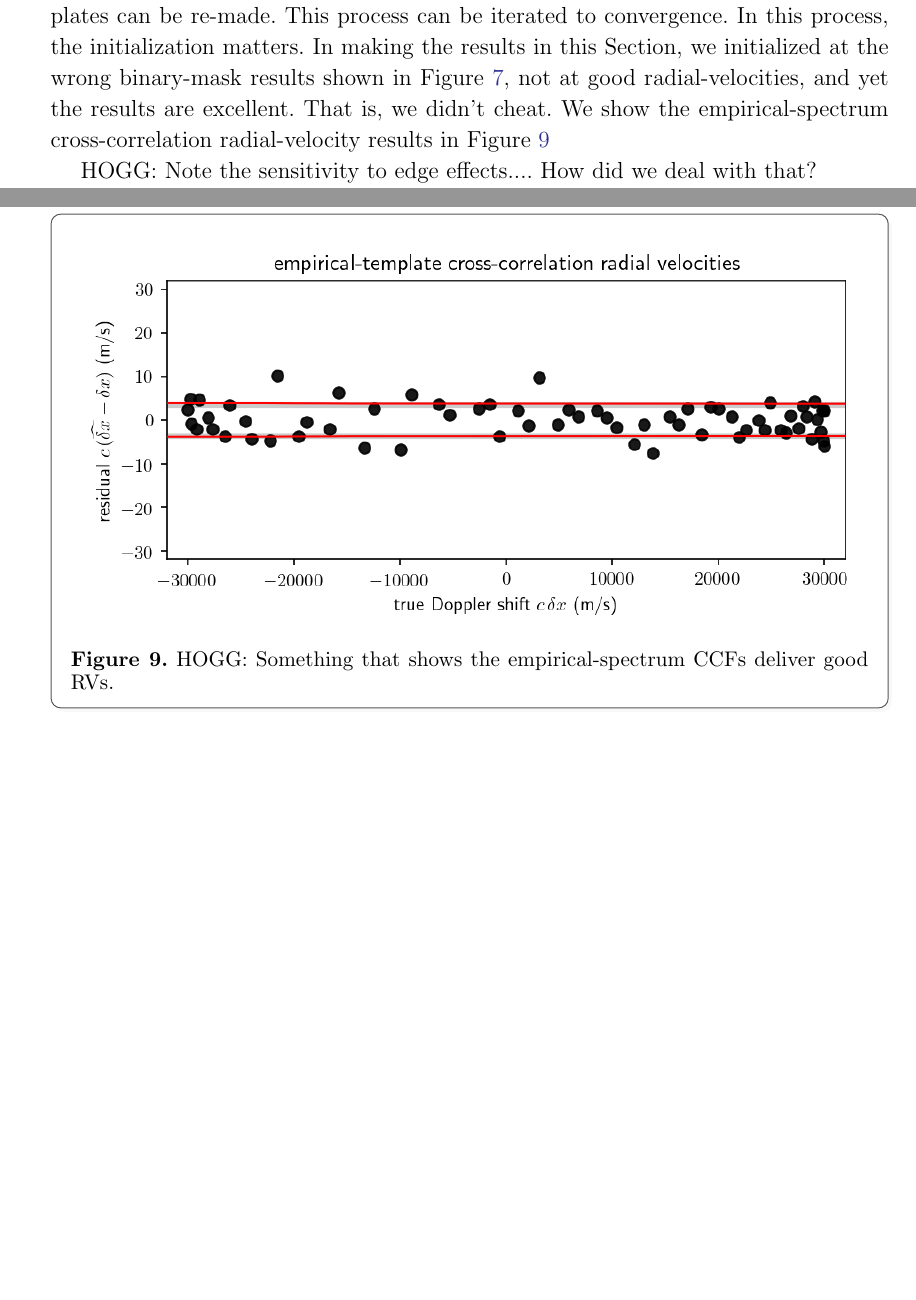
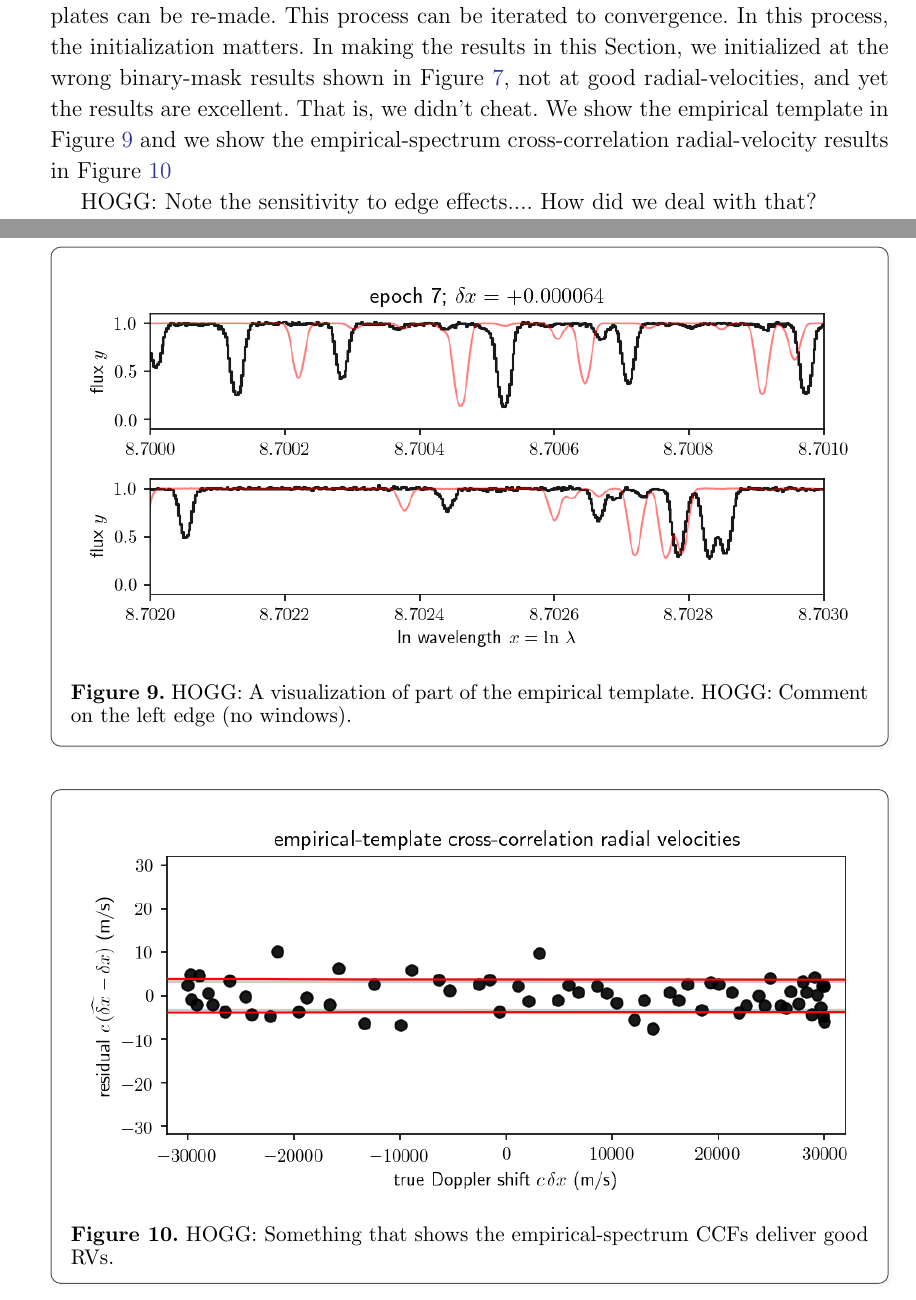
Before and after one commit to davidwhogg/EPRV2, a LaTeX paper (paper/main.tex): two parts of pages 17 and 18 of 18 before the commit and two parts of pages 17 and 18 of 19 after it, joined at a grey line, cut so that both start at the same text, the shorter picture padded with empty space. Compiled offline with pdfLaTeX.

Commit message:
figures and text

```diff
--- a/paper/main.tex
+++ b/paper/main.tex
@@ -502,7 +502,17 @@ This process can be iterated to convergence.
 In this process, the initialization matters.
 In making the results in this \sectionname, we initialized at the wrong binary-mask results shown in \figref{fig:bccfrvswrong}, not at good radial-velocities, and yet the results are excellent.
 That is, we didn't cheat.
-We show the empirical-spectrum cross-correlation radial-velocity results in \figref{fig:empiricalrvs}
+We show the empirical template in \figref{fig:empirical} and we show the
+empirical-spectrum cross-correlation radial-velocity results in \figref{fig:empiricalrvs}
+
+\begin{figure}[tp]
+  \begin{mdframed}
+    \begin{center}
+    \includegraphics[width=\textwidth]{../notebook/empirical.png}
+    \end{center}
+    \caption{HOGG: A visualization of part of the empirical template. HOGG: Comment on the left edge (no windows).\label{fig:empirical}}
+  \end{mdframed}
+\end{figure}
 
 \begin{figure}[tp]
   \begin{mdframed}
```
